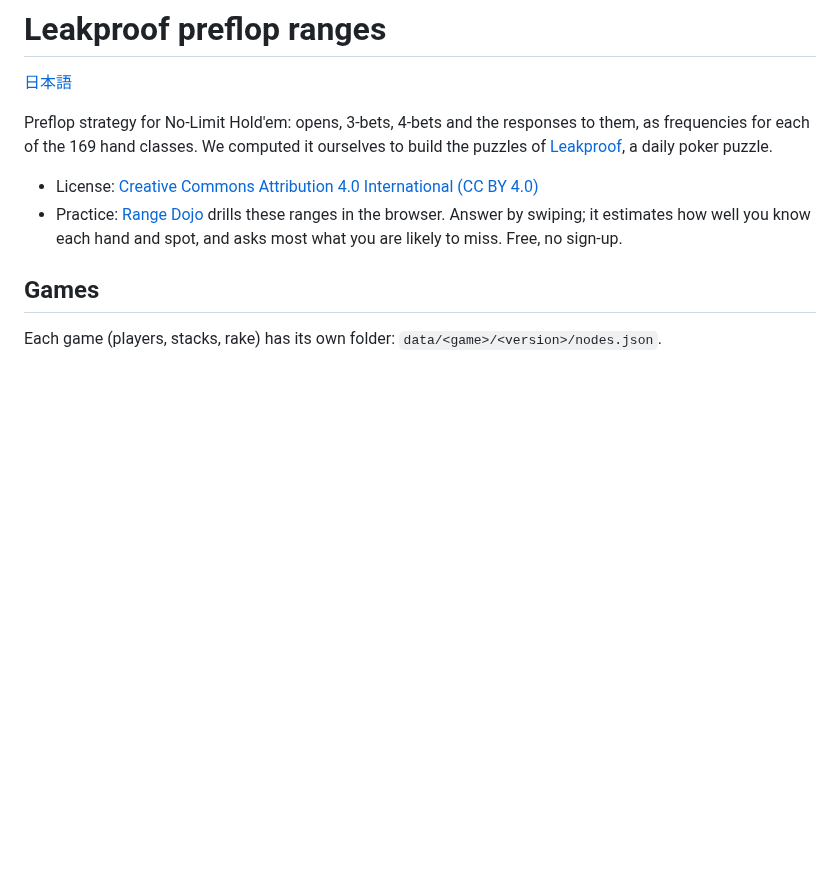
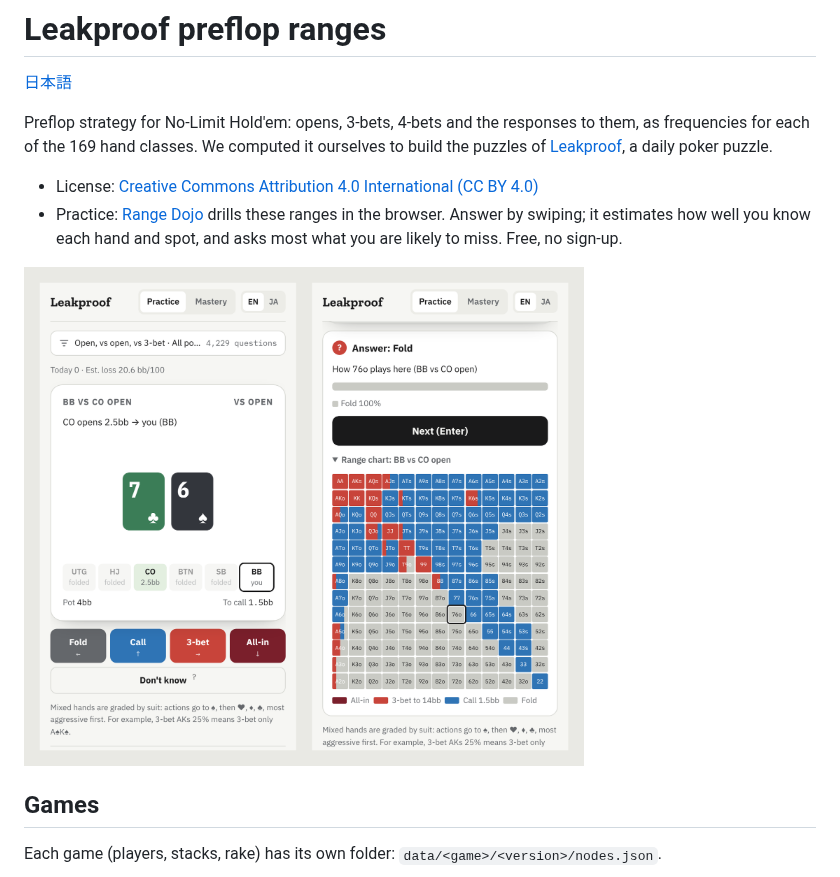
Before and after one commit to a-hanamoto/leakproof-preflop-ranges, a Markdown page: README.md, the part around the change. Rendered like a GitHub page; pictures changed too: images/range-dojo-en.png (added); blank space fills up the shorter version.

```diff
--- a/README.md
+++ b/README.md
@@ -6,6 +6,8 @@ Preflop strategy for No-Limit Hold'em: opens, 3-bets, 4-bets and the responses t
 
 - License: [Creative Commons Attribution 4.0 International (CC BY 4.0)](https://creativecommons.org/licenses/by/4.0/)
 - Practice: [Range Dojo](https://playleakproof.com/dojo/) drills these ranges in the browser. Answer by swiping; it estimates how well you know each hand and spot, and asks most what you are likely to miss. Free, no sign-up.
+
+<img src="images/range-dojo-en.png" width="560" alt="Range Dojo: a question (BB vs CO open, 7♣6♠) answered by swiping, and after a miss the answer with the range chart of that spot">
 
 ## Games
 
```
Also changed, not shown: README.ja.md (+2 -0 lines), images/range-dojo-ja.png (added).
